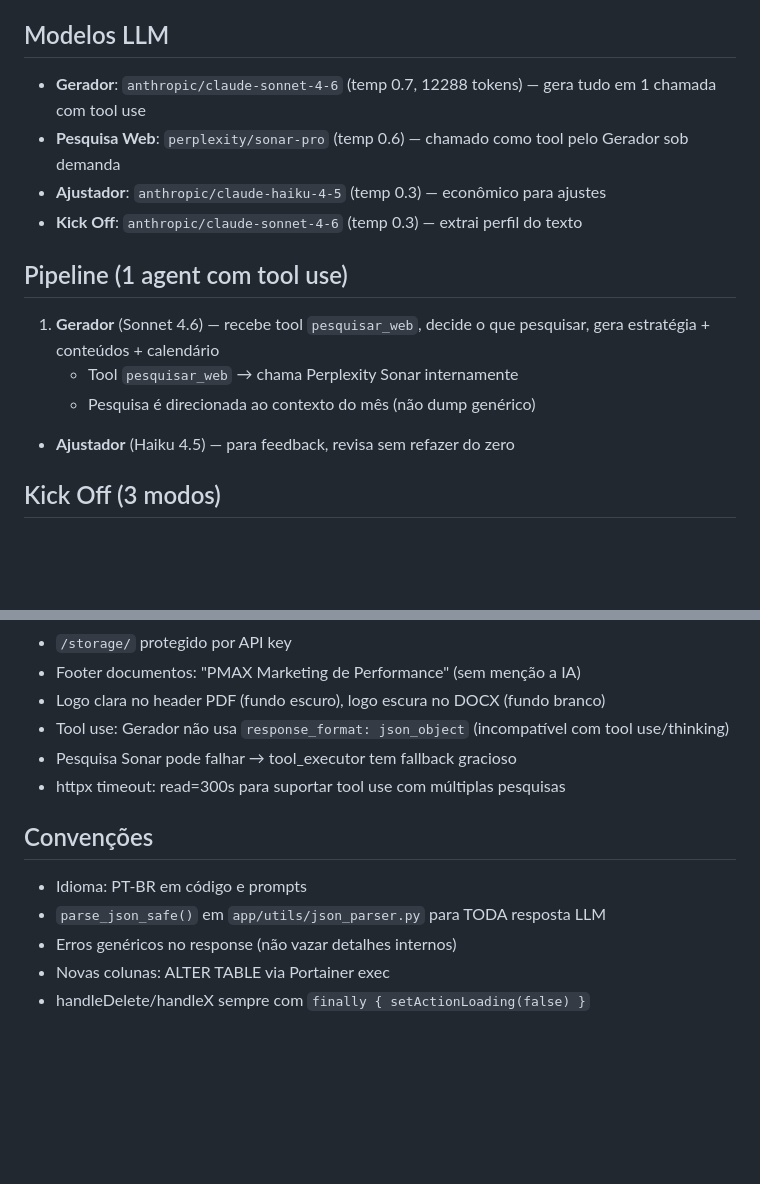
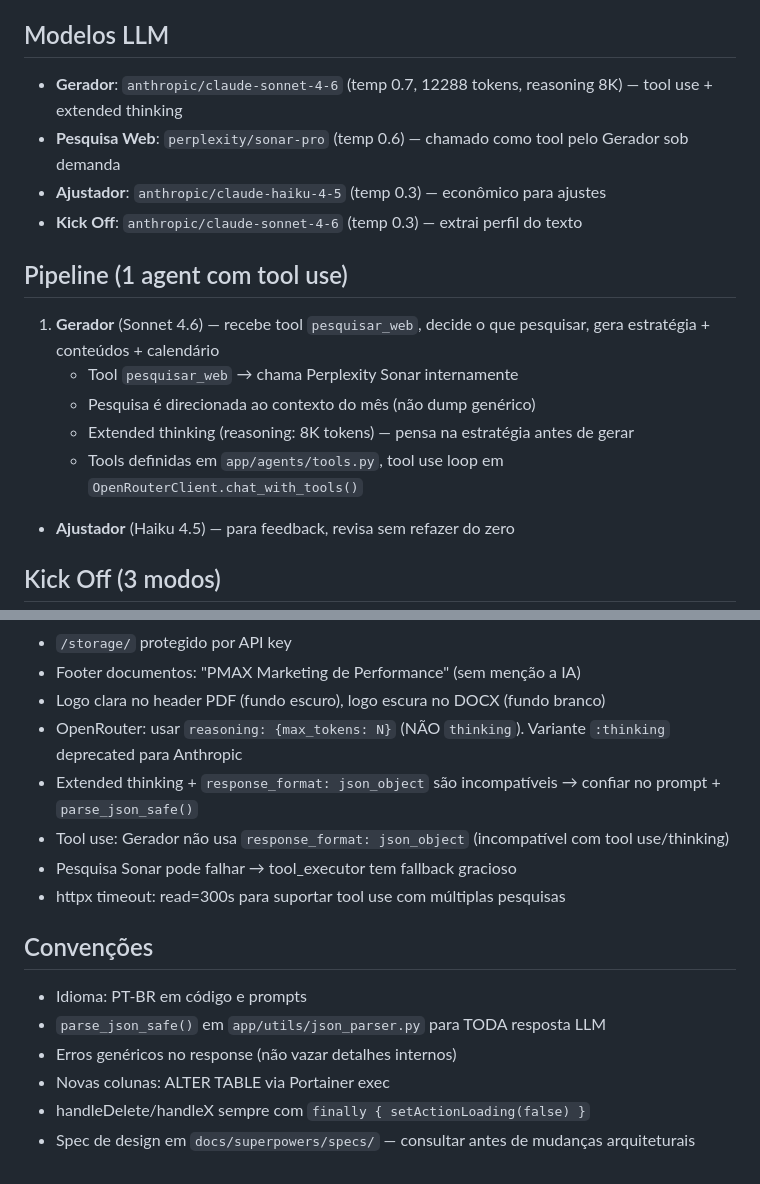
Before and after one commit to nelpno/planejamento-agent, a Markdown page: CLAUDE.md, 2 parts joined by grey strips. GitHub-like rendering; blank space fills up the shorter version.

Commit message:
CLAUDE.md: reasoning, tools, OpenRouter gotchas
Co-Authored-By: Claude Opus 4.6 (1M context) <noreply@anthropic.com>

```diff
--- a/CLAUDE.md
+++ b/CLAUDE.md
@@ -21,7 +21,7 @@ Gerador com auto-research via tool use (pesquisa web sob demanda) cria roteiros,
 - **Deploy**: Docker Swarm via Portainer + Traefik + Cloudflare
 
 ## Modelos LLM
-- **Gerador**: `anthropic/claude-sonnet-4-6` (temp 0.7, 12288 tokens) — gera tudo em 1 chamada com tool use
+- **Gerador**: `anthropic/claude-sonnet-4-6` (temp 0.7, 12288 tokens, reasoning 8K) — tool use + extended thinking
 - **Pesquisa Web**: `perplexity/sonar-pro` (temp 0.6) — chamado como tool pelo Gerador sob demanda
 - **Ajustador**: `anthropic/claude-haiku-4-5` (temp 0.3) — econômico para ajustes
 - **Kick Off**: `anthropic/claude-sonnet-4-6` (temp 0.3) — extrai perfil do texto
@@ -30,6 +30,8 @@ Gerador com auto-research via tool use (pesquisa web sob demanda) cria roteiros,
 1. **Gerador** (Sonnet 4.6) — recebe tool `pesquisar_web`, decide o que pesquisar, gera estratégia + conteúdos + calendário
    - Tool `pesquisar_web` → chama Perplexity Sonar internamente
    - Pesquisa é direcionada ao contexto do mês (não dump genérico)
+   - Extended thinking (reasoning: 8K tokens) — pensa na estratégia antes de gerar
+   - Tools definidas em `app/agents/tools.py`, tool use loop em `OpenRouterClient.chat_with_tools()`
 - **Ajustador** (Haiku 4.5) — para feedback, revisa sem refazer do zero
 
 ## Kick Off (3 modos)
@@ -88,6 +90,8 @@ psql -U planner -d planejamento_agent -c "ALTER TABLE x ADD COLUMN IF NOT EXISTS
 - `/storage/` protegido por API key
 - Footer documentos: "PMAX Marketing de Performance" (sem menção a IA)
 - Logo clara no header PDF (fundo escuro), logo escura no DOCX (fundo branco)
+- OpenRouter: usar `reasoning: {max_tokens: N}` (NÃO `thinking`). Variante `:thinking` deprecated para Anthropic
+- Extended thinking + `response_format: json_object` são incompatíveis → confiar no prompt + `parse_json_safe()`
 - Tool use: Gerador não usa `response_format: json_object` (incompatível com tool use/thinking)
 - Pesquisa Sonar pode falhar → tool_executor tem fallback gracioso
 - httpx timeout: read=300s para suportar tool use com múltiplas pesquisas
@@ -98,3 +102,4 @@ psql -U planner -d planejamento_agent -c "ALTER TABLE x ADD COLUMN IF NOT EXISTS
 - Erros genéricos no response (não vazar detalhes internos)
 - Novas colunas: ALTER TABLE via Portainer exec
 - handleDelete/handleX sempre com `finally { setActionLoading(false) }`
+- Spec de design em `docs/superpowers/specs/` — consultar antes de mudanças arquiteturais
```
